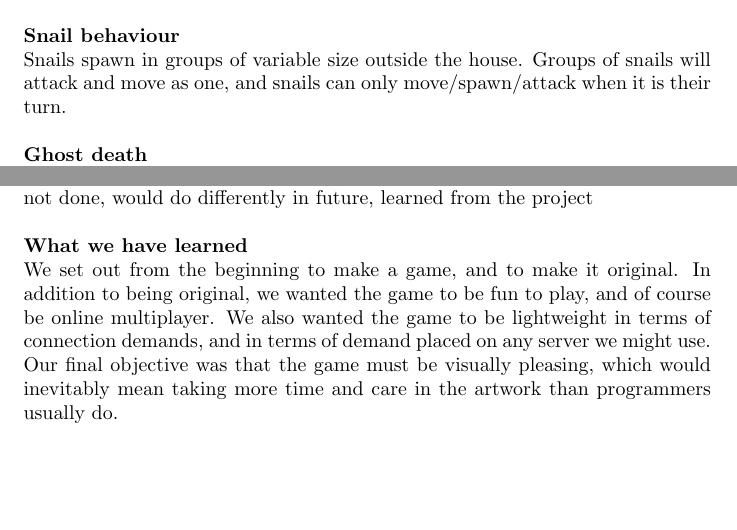
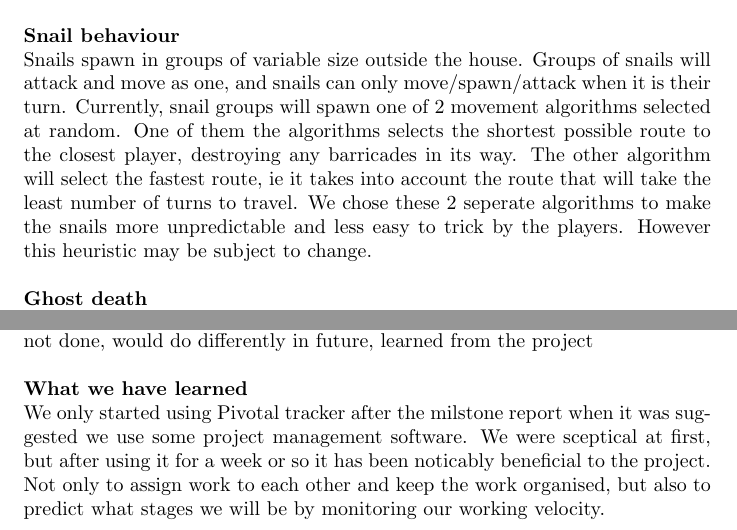
Before and after one commit to MilanMisak/Zombies, a LaTeX document (reports/final/final.tex): two parts of pages 4 and 5 of 5, joined at a grey line, cut so that both start at the same text, the shorter picture padded with empty space. Compiled offline with pdfLaTeX.

Commit message:
Snail behaviour and conclusion

```diff
--- a/reports/final/final.tex
+++ b/reports/final/final.tex
@@ -50,7 +50,7 @@ Ghosts are equiped with pistols, which they may choose to shoot at snails in adj
 \textbf{Ammo box} \\
 There is one ammo box in the house, which holds an infinite supply of ammo clips. Ghosts can only reload when in the same room as the ammo box, and only if the ammo box is on the floor. Ghosts can pick up the ammo box, consuming one turn, in order to move it to a different room. While holding the box ghosts can only move around or drop the box. Only one ghost can be holding the box at any one time, and if the box is being held by a player then nobody can use it to replenish their ammo. \\ \\
 \textbf{Snail behaviour} \\
-Snails spawn in groups of variable size outside the house. Groups of snails will attack and move as one, and snails can only move/spawn/attack when it is their turn. \\ \\
+Snails spawn in groups of variable size outside the house. Groups of snails will attack and move as one, and snails can only move/spawn/attack when it is their turn. Currently, snail groups will spawn one of 2 movement algorithms selected at random. One of them the algorithms selects the shortest possible route to the closest player, destroying any barricades in its way. The other algorithm will select the fastest route, ie it takes into account the route that will take the least number of turns to travel. We chose these 2 seperate algorithms to make the snails more unpredictable and less easy to trick by the players. However this heuristic may be subject to change. \\ \\
 \textbf{Ghost death} \\
 The ghosts 'die' (descend to hell) when they are in the same room as any number of snails. The game is over when all ghosts are dead.
 
@@ -73,5 +72,5 @@ We used Twitter Bootstrap CSS, Javascript, and glyphicons for the website layout
 In conclusion, we are the best. Also talk about chat feature. :D
 TODO: done, not done, would do differently in future, learned from the project \\ \\
 \textbf{What we have learned} \\
-We set out from the beginning to make a game, and to make it original. In addition to being original, we wanted the game to be fun to play, and of course be online multiplayer. We also wanted the game to be lightweight in terms of connection demands, and in terms of demand placed on any server we might use. Our final objective was that the game must be visually pleasing, which would inevitably mean taking more time and care in the artwork than programmers usually do. \\ \\
+We only started using Pivotal tracker after the milstone report when it was suggested we use some project management software. We were sceptical at first, but after using it for a week or so it has been noticably beneficial to the project. Not only to assign work to each other and keep the work organised, but also to predict what stages we will be by monitoring our working velocity.
 \end{document}
```
Also changed, not shown: reports/final/final.tex (3 more changed lines).
